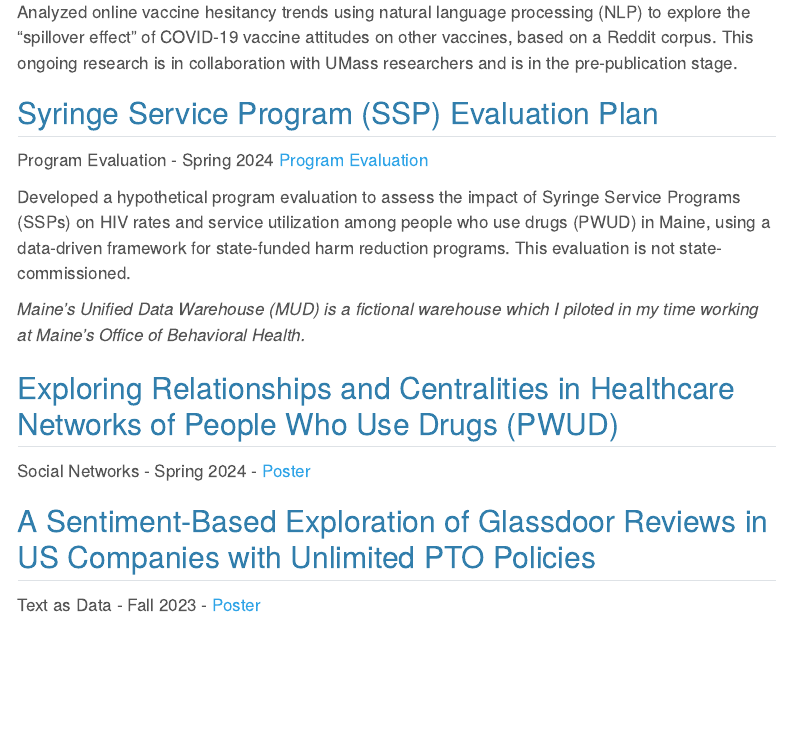
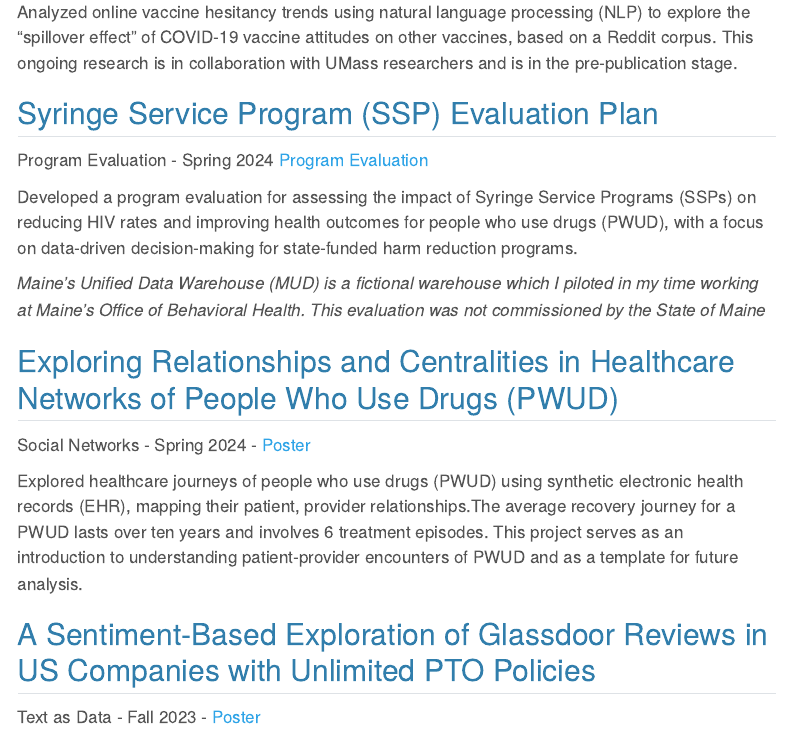
Before and after one commit to duffysueellen/Sue-Ellen_Data_Experience, a Quarto document (projects.qmd): the page in a window 1100 px wide, from 420 px down. Rendered offline with R 4.5, knitr and Pandoc in place of Quarto, with nearby package versions; menus at the side of the page are left out.

Commit message:
update social network section

```diff
--- a/projects.qmd
+++ b/projects.qmd
@@ -22,13 +22,15 @@ Analyzed online vaccine hesitancy trends using natural language processing (NLP)
 Program Evaluation - Spring 2024 <a href="files/SSP Evaluation Plan.pdf"
 target="_blank">Program Evaluation</a>
 
-Developed a hypothetical program evaluation to assess the impact of Syringe Service Programs (SSPs) on HIV rates and service utilization among people who use drugs (PWUD) in Maine, using a data-driven framework for state-funded harm reduction programs. This evaluation is not state-commissioned.
+Developed a program evaluation for assessing the impact of Syringe Service Programs (SSPs) on reducing HIV rates and improving health outcomes for people who use drugs (PWUD), with a focus on data-driven decision-making for state-funded harm reduction programs.
 
-*Maine’s Unified Data Warehouse (MUD) is a fictional warehouse which I piloted in my time working at Maine's Office of Behavioral Health.*
+*Maine’s Unified Data Warehouse (MUD) is a fictional warehouse which I piloted in my time working at Maine's Office of Behavioral Health. This evaluation was not commissioned by the State of Maine*
 
 ## Exploring Relationships and Centralities in Healthcare Networks of People Who Use Drugs (PWUD)
 Social Networks - Spring 2024 -  <a href="files/Sue-Ellen_Duffy_SN_Spring_2024.svg"
 target="_blank">Poster</a>
+
+Explored healthcare journeys of people who use drugs (PWUD) using synthetic electronic health records (EHR), mapping their patient, provider relationships.The average recovery journey for a PWUD lasts over ten years and involves 6 treatment episodes. This project serves as an introduction to understanding patient-provider encounters of PWUD and as a template for future analysis.
 
 ## A Sentiment-Based Exploration of Glassdoor Reviews in US Companies with Unlimited PTO Policies
 Text as Data - Fall 2023 - <a href="files/Sue-Ellen_Duffy_TAD_Fall_2023.svg"
```
Also changed, not shown: docs/search.json, 1 other file.
